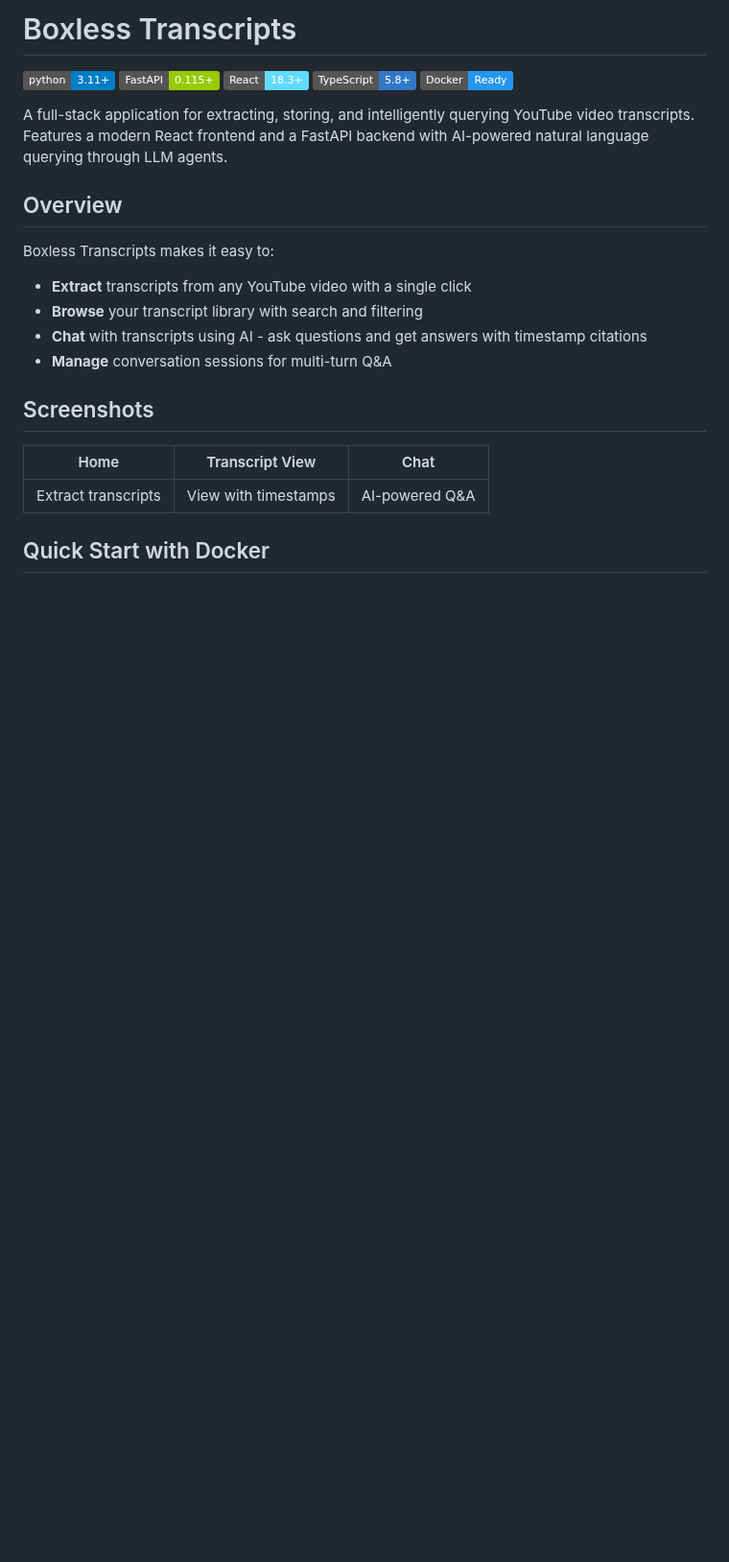
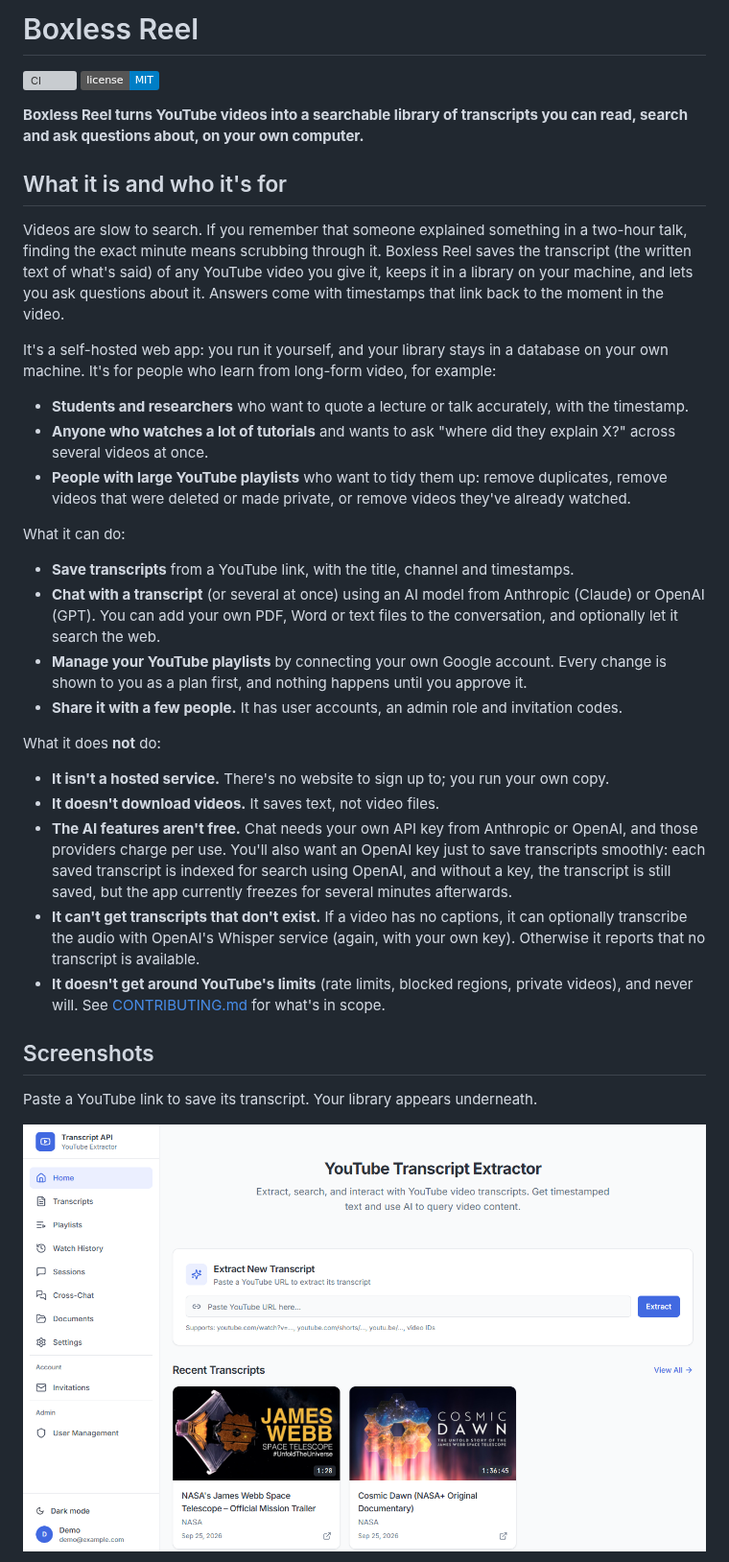
Before and after one commit to BoxlessMinds/boxless-reel, a Markdown page: README.md, the part around one of its changes. Shown at 96% size. Drawn GitHub-style; pictures changed too: docs/images/home.png (added); badges without logos; blank space fills up the shorter version; grey boxes are pictures that could not be loaded.

```diff
--- a/README.md
+++ b/README.md
@@ -1,26 +1,38 @@
-# Boxless Transcripts
+# Boxless Reel
 
-![Python 3.11+](https://img.shields.io/badge/python-3.11+-blue.svg)
-![FastAPI](https://img.shields.io/badge/FastAPI-0.115+-green.svg)
-![React 18](https://img.shields.io/badge/React-18.3+-61DAFB.svg)
-![TypeScript](https://img.shields.io/badge/TypeScript-5.8+-3178C6.svg)
-![Docker](https://img.shields.io/badge/Docker-Ready-2496ED.svg)
+[![CI](https://github.com/BoxlessMinds/boxless-reel/actions/workflows/ci.yml/badge.svg)](https://github.com/BoxlessMinds/boxless-reel/actions/workflows/ci.yml)
+[![License: MIT](https://img.shields.io/badge/license-MIT-blue.svg)](LICENSE)
 
-A full-stack application for extracting, storing, and intelligently querying YouTube video transcripts. Features a modern React frontend and a FastAPI backend with AI-powered natural language querying through LLM agents.
+**Boxless Reel turns YouTube videos into a searchable library of transcripts you can read, search and ask questions about, on your own computer.**
 
-## Overview
+## What it is and who it's for
 
-Boxless Transcripts makes it easy to:
-- **Extract** transcripts from any YouTube video with a single click
-- **Browse** your transcript library with search and filtering
-- **Chat** with transcripts using AI - ask questions and get answers with timestamp citations
-- **Manage** conversation sessions for multi-turn Q&A
+Videos are slow to search. If you remember that someone explained something in a two-hour talk, finding the exact minute means scrubbing through it. Boxless Reel saves the transcript (the written text of what's said) of any YouTube video you give it, keeps it in a library on your machine, and lets you ask questions about it. Answers come with timestamps that link back to the moment in the video.
+
+It's a self-hosted web app: you run it yourself, and your library stays in a database on your own machine. It's for people who learn from long-form video, for example:
+
+- **Students and researchers** who want to quote a lecture or talk accurately, with the timestamp.
+- **Anyone who watches a lot of tutorials** and wants to ask "where did they explain X?" across several videos at once.
+- **People with large YouTube playlists** who want to tidy them up: remove duplicates, remove videos that were deleted or made private, or remove videos they've already watched.
+
+What it can do:
+
+- **Save transcripts** from a YouTube link, with the title, channel and timestamps.
+- **Chat with a transcript** (or several at once) using an AI model from Anthropic (Claude) or OpenAI (GPT). You can add your own PDF, Word or text files to the conversation, and optionally let it search the web.
+- **Manage your YouTube playlists** by connecting your own Google account. Every change is shown to you as a plan first, and nothing happens until you approve it.
+- **Share it with a few people.** It has user accounts, an admin role and invitation codes.
+
+What it does **not** do:
+
+- **It isn't a hosted service.** There's no website to sign up to; you run your own copy.
+- **It doesn't download videos.** It saves text, not video files.
+- **The AI features aren't free.** Chat needs your own API key from Anthropic or OpenAI, and those providers charge per use. You'll also want an OpenAI key just to save transcripts smoothly: each saved transcript is indexed for search using OpenAI, and without a key, the transcript is still saved, but the app currently freezes for several minutes afterwards.
+- **It can't get transcripts that don't exist.** If a video has no captions, it can optionally transcribe the audio with OpenAI's Whisper service (again, with your own key). Otherwise it reports that no transcript is available.
+- **It doesn't get around YouTube's limits** (rate limits, blocked regions, private videos), and never will. See [CONTRIBUTING.md](CONTRIBUTING.md) for what's in scope.
 
 ## Screenshots
 
-| Home | Transcript View | Chat |
-|------|-----------------|------|
-| Extract transcripts | View with timestamps | AI-powered Q&A |
+Paste a YouTube link to save its transcript. Your library appears underneath.
 
-## Quick Start with Docker
+![The home page, with a box for pasting a YouTube link and two saved NASA videos below it](docs/images/home.png)
 
```
Also changed, not shown: other parts of README.md (+235 -258 lines), docs/images/transcript.png (added).
